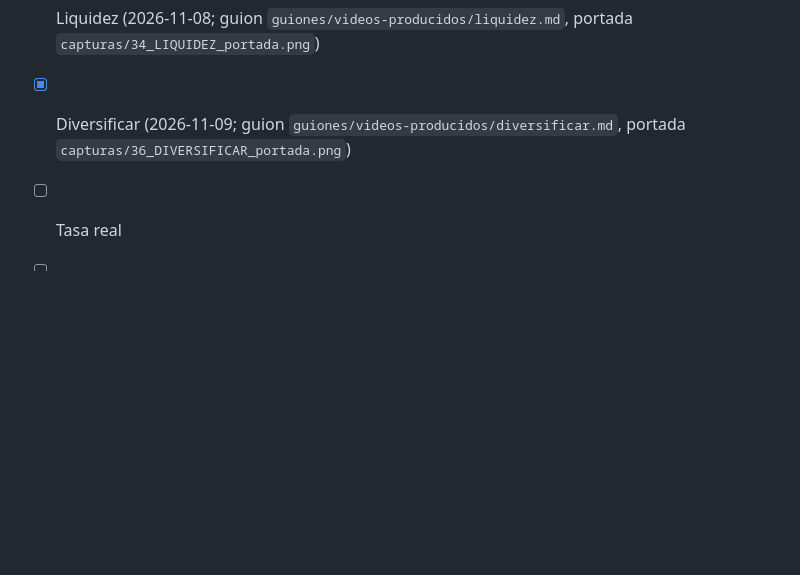
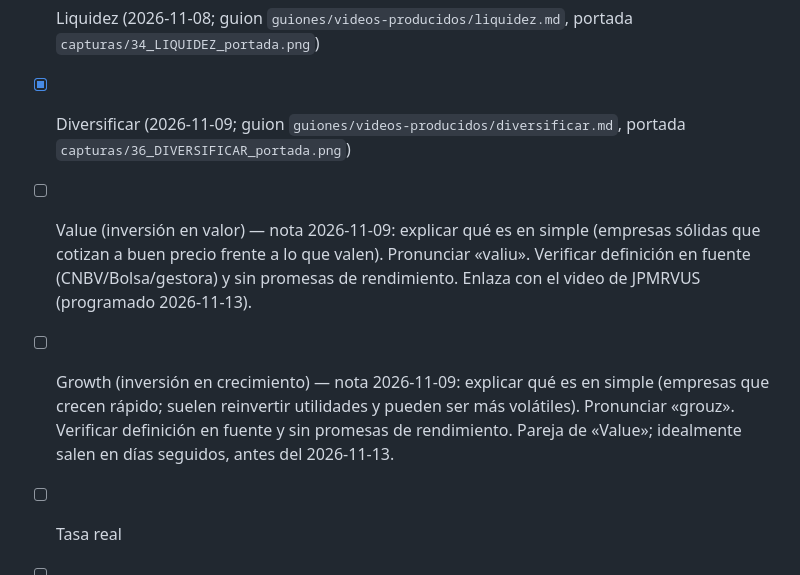
Before and after one commit to neomax4000/Helloword, a Markdown page: cola-videos.md, the part around the change. Drawn GitHub-style; blank space fills up the shorter version.

Commit message:
Cola glosario: añadir Value y Growth (explicar para JPMRVUS)
Co-Authored-By: Claude Sonnet 5.5 <noreply@anthropic.com>
Claude-Session: https://claude.ai/code/session_011yrhm5qdw6kQc6gFRLgQCL

```diff
--- a/cola-videos.md
+++ b/cola-videos.md
@@ -58,6 +58,8 @@ Formato: gancho en afirmación/dato (sin preguntas en la voz) → qué es → ej
 - [x] CETES (2026-11-07, mini video 2; guion `guiones/videos-producidos/cetes.md`, portada `capturas/31_CETES_portada.png`)
 - [x] Liquidez (2026-11-08; guion `guiones/videos-producidos/liquidez.md`, portada `capturas/34_LIQUIDEZ_portada.png`)
 - [x] Diversificar (2026-11-09; guion `guiones/videos-producidos/diversificar.md`, portada `capturas/36_DIVERSIFICAR_portada.png`)
+- [ ] Value (inversión en valor) — nota 2026-11-09: explicar qué es en simple (empresas sólidas que cotizan a buen precio frente a lo que valen). Pronunciar «valiu». Verificar definición en fuente (CNBV/Bolsa/gestora) y sin promesas de rendimiento. Enlaza con el video de JPMRVUS (programado 2026-11-13).
+- [ ] Growth (inversión en crecimiento) — nota 2026-11-09: explicar qué es en simple (empresas que crecen rápido; suelen reinvertir utilidades y pueden ser más volátiles). Pronunciar «grouz». Verificar definición en fuente y sin promesas de rendimiento. Pareja de «Value»; idealmente salen en días seguidos, antes del 2026-11-13.
 - [ ] Tasa real
 - [ ] Inflación (versión mini)
 - [ ] UDI
```
